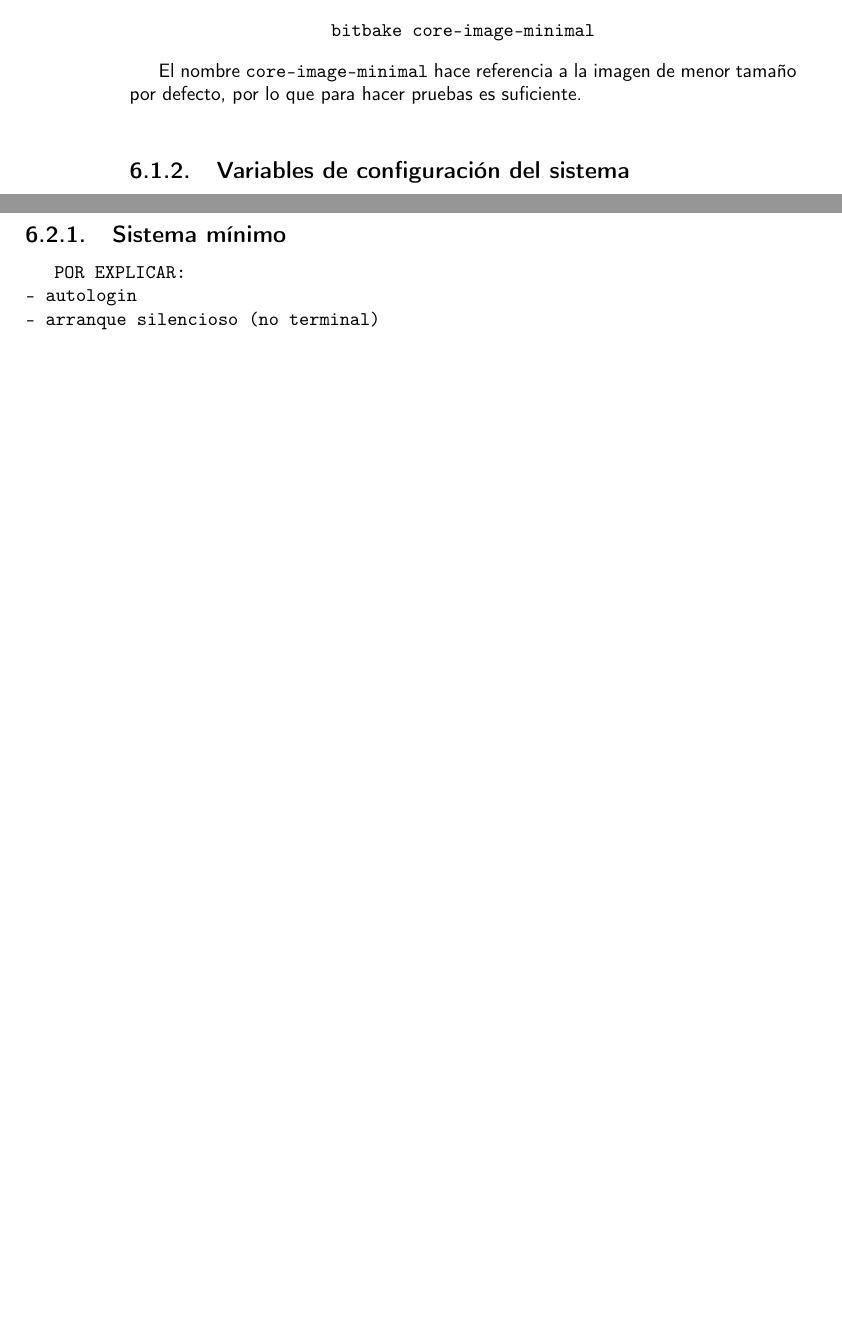
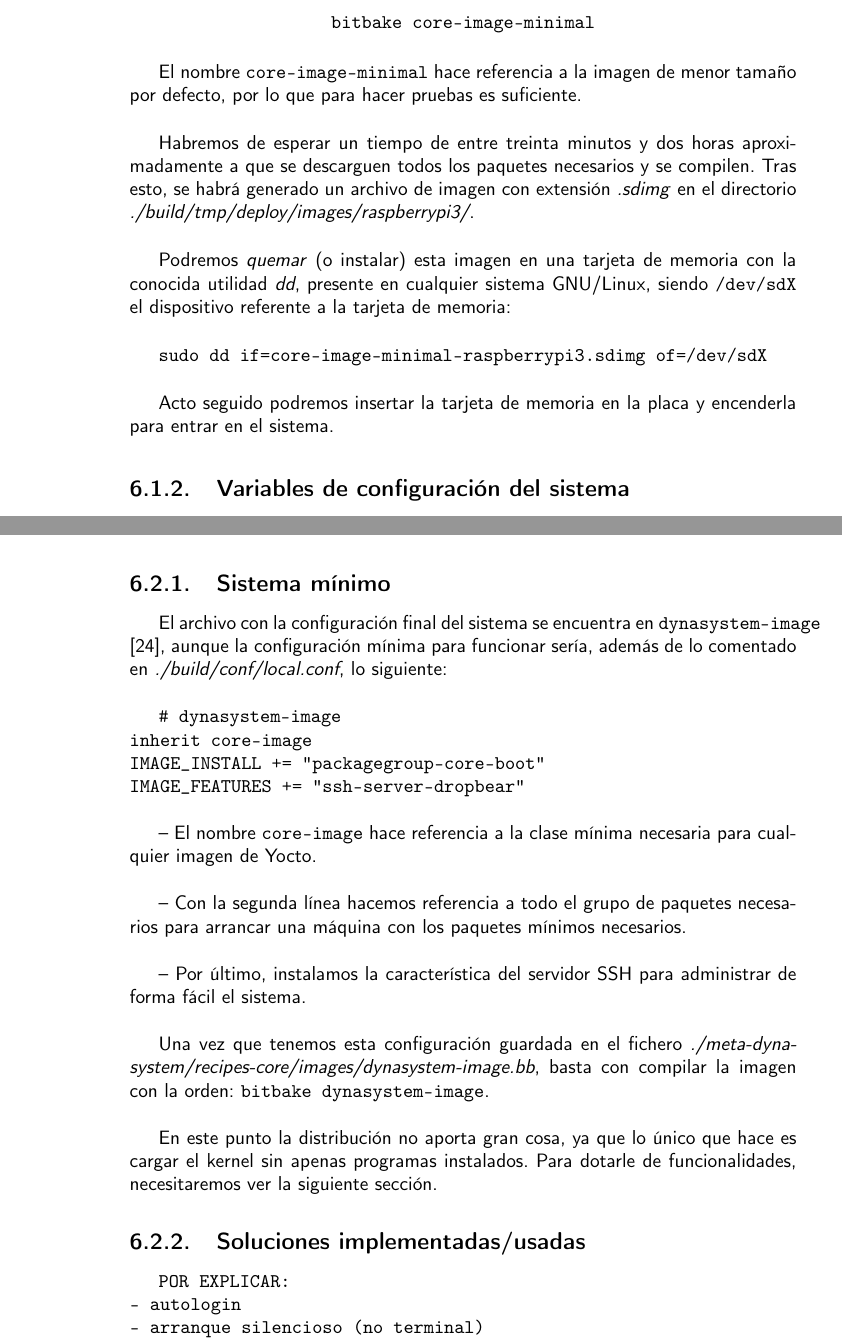
Before and after one commit to adrimorgan/DocumentacionTFG, a LaTeX book (proyecto.tex, which reads apartados/ConfiguracionYocto.tex): two parts of pages 46 and 51 of 62 before the commit and two parts of pages 46 and 52 of 64 after it, joined at a grey line, cut so that both start at the same text, the shorter picture padded with empty space. Compiled offline with pdfLaTeX.

Commit message:
iniciación a yocto; closes #11; closes #9

```diff
--- a/apartados/ConfiguracionYocto.tex
+++ b/apartados/ConfiguracionYocto.tex
@@ -29,6 +29,14 @@ Aquí podemos elegir entre cambiar el dispositivo de destino y los paquetes a in
 \end{center}
 
 El nombre \texttt{core-image-minimal} hace referencia a la imagen de menor tamaño por defecto, por lo que para hacer pruebas es suficiente. \\
+
+Habremos de esperar un tiempo de entre treinta minutos y dos horas aproximadamente a que se descarguen todos los paquetes necesarios y se compilen. Tras esto, se habrá generado un archivo de imagen con extensión \textit{.sdimg} en el directorio \textit{./build/tmp/deploy/images/raspberrypi3/}.\\
+
+Podremos \textit{quemar} (o instalar) esta imagen en una tarjeta de memoria con la conocida utilidad \textit{dd}, presente en cualquier sistema GNU/Linux, siendo \texttt{/dev/sdX} el dispositivo referente a la tarjeta de memoria:\\
+
+\texttt{sudo dd if=core-image-minimal-raspberrypi3.sdimg of=/dev/sdX}\\
+
+Acto seguido podremos insertar la tarjeta de memoria en la placa y encenderla para entrar en el sistema.
 
 \subsection{Variables de configuración del sistema}
 
@@ -172,6 +182,24 @@ Una vez hayamos hecho esto, podremos centrarnos en los paquetes utilizados y/o d
 
 \subsection{Sistema mínimo}
 
+El archivo con la configuración final del sistema se encuentra en \texttt{dynasystem-image} \cite{dynasystem-image}, aunque la configuración mínima para funcionar sería, además de lo comentado en \textit{./build/conf/local.conf}, lo siguiente:\\
+
+\texttt{\# dynasystem-image\\
+inherit core-image\\
+IMAGE\_INSTALL += "packagegroup-core-boot"\\
+IMAGE\_FEATURES += "ssh-server-dropbear"}\\
+
+-- El nombre \texttt{core-image} hace referencia a la clase mínima necesaria para cualquier imagen de Yocto.\\
+
+-- Con la segunda línea hacemos referencia a todo el grupo de paquetes necesarios para arrancar una máquina con los paquetes mínimos necesarios.\\
+
+-- Por último, instalamos la característica del servidor SSH para administrar de forma fácil el sistema.\\
+
+Una vez que tenemos esta configuración guardada en el fichero \textit{./meta-dyna-system/recipes-core/images/dynasystem-image.bb}, basta con compilar la imagen con la orden: \texttt{bitbake dynasystem-image}.\\
+
+En este punto la distribución no aporta gran cosa, ya que lo único que hace es cargar el kernel sin apenas programas instalados. Para dotarle de funcionalidades, necesitaremos ver la siguiente sección.
+
+\subsection{Soluciones implementadas/usadas}
 
 \texttt{POR EXPLICAR:\\
 	- autologin\\
```
Also changed, not shown: citas.bib (+7 -2 lines), apartados/ConfiguracionYocto.tex (2 more changed lines).
